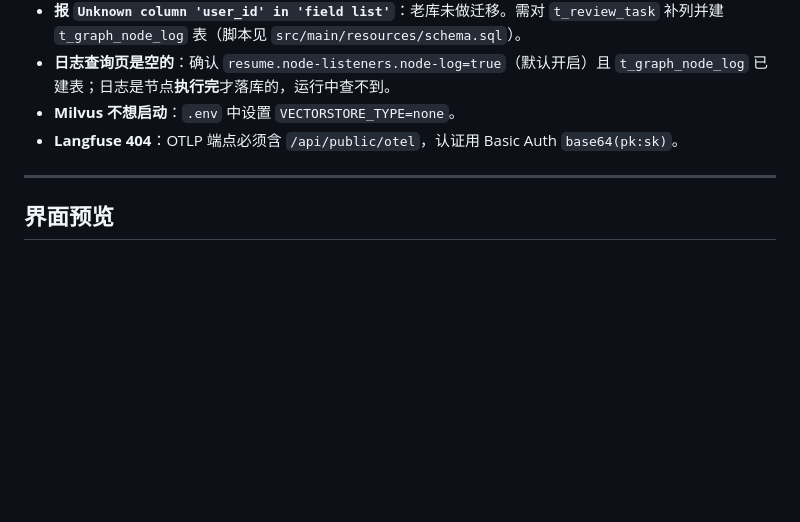
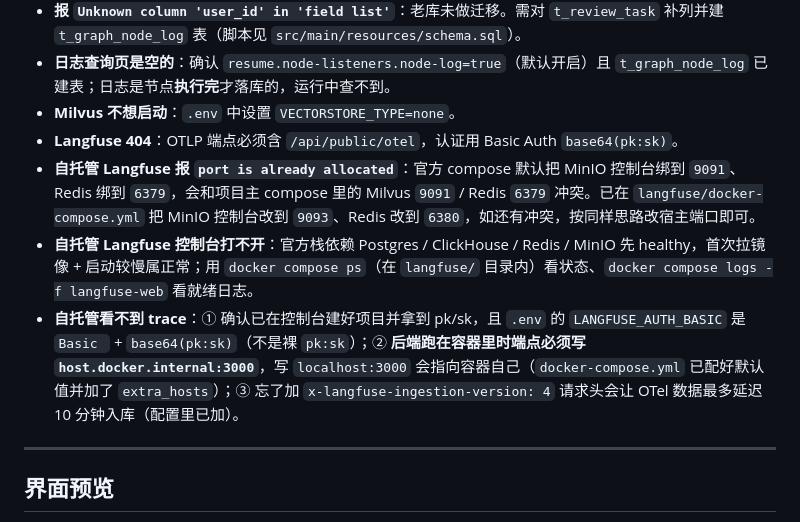
Before and after one commit to xxkfz-lioncode/lion-resume-review-agent, a Markdown page: README.md, the part around one of its changes. Drawn GitHub-style; blank space fills up the shorter version.

```diff
--- a/README.md
+++ b/README.md
@@ -723,6 +790,9 @@ npm run dev
 - **日志查询页是空的**：确认 `resume.node-listeners.node-log=true`（默认开启）且 `t_graph_node_log` 已建表；日志是节点**执行完**才落库的，运行中查不到。
 - **Milvus 不想启动**：`.env` 中设置 `VECTORSTORE_TYPE=none`。
 - **Langfuse 404**：OTLP 端点必须含 `/api/public/otel`，认证用 Basic Auth `base64(pk:sk)`。
+- **自托管 Langfuse 报 `port is already allocated`**：官方 compose 默认把 MinIO 控制台绑到 `9091`、Redis 绑到 `6379`，会和项目主 compose 里的 Milvus `9091` / Redis `6379` 冲突。已在 `langfuse/docker-compose.yml` 把 MinIO 控制台改到 `9093`、Redis 改到 `6380`，如还有冲突，按同样思路改宿主端口即可。
+- **自托管 Langfuse 控制台打不开**：官方栈依赖 Postgres / ClickHouse / Redis / MinIO 先 healthy，首次拉镜像 + 启动较慢属正常；用 `docker compose ps`（在 `langfuse/` 目录内）看状态、`docker compose logs -f langfuse-web` 看就绪日志。
+- **自托管看不到 trace**：① 确认已在控制台建好项目并拿到 pk/sk，且 `.env` 的 `LANGFUSE_AUTH_BASIC` 是 `Basic ` + `base64(pk:sk)`（不是裸 `pk:sk`）；② **后端跑在容器里时端点必须写 `host.docker.internal:3000`**，写 `localhost:3000` 会指向容器自己（`docker-compose.yml` 已配好默认值并加了 `extra_hosts`）；③ 忘了加 `x-langfuse-ingestion-version: 4` 请求头会让 OTel 数据最多延迟 10 分钟入库（配置里已加）。
 
 ---
 
```
Also changed, not shown: other parts of README.md (+70 -3 lines), README.assets/image-20261018115629589.png (added), README.assets/image-20261018115654876.png (added), 4 other files.
